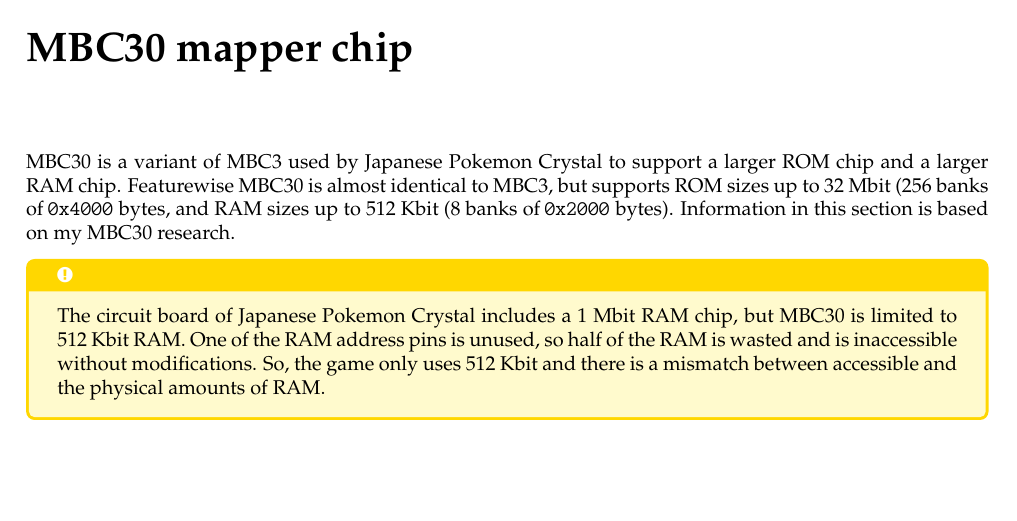
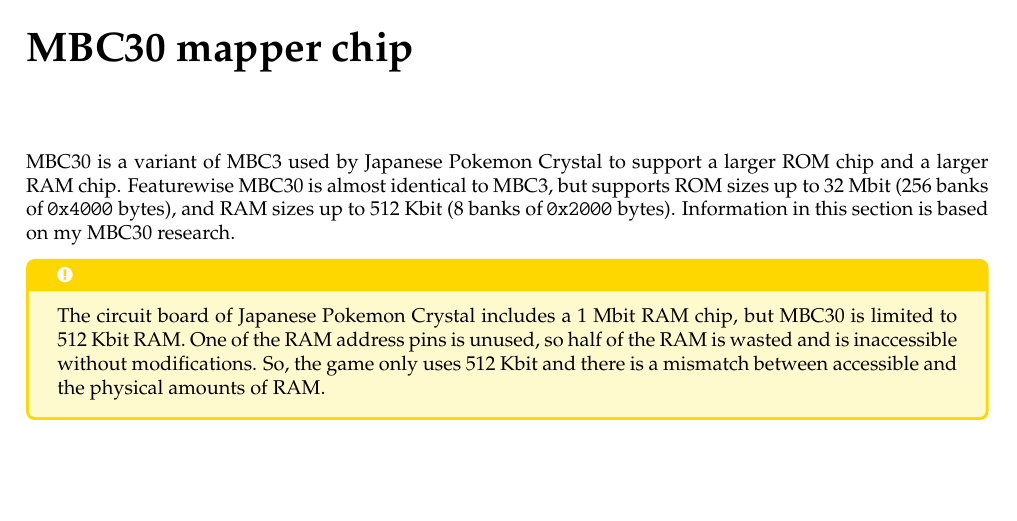
Before and after one commit to Gekkio/gb-ctr, a LaTeX document (chapter/cartridges/mbc30.tex): part of the page, cut so that both start at the same text. Compiled offline with XeLaTeX.

Commit message:
Fix typo

```diff
--- a/chapter/cartridges/mbc30.tex
+++ b/chapter/cartridges/mbc30.tex
@@ -8,7 +8,7 @@
 
 MBC30 is a variant of MBC3 used by Japanese Pokemon Crystal to support a larger
 ROM chip and a larger RAM chip. Featurewise MBC30 is almost identical to MBC3,
-but supports ROM sizes up to 32 Mbit (256 banks of \hex{4000} bytes}, and RAM
+but supports ROM sizes up to 32 Mbit (256 banks of \hex{4000} bytes), and RAM
 sizes up to 512 Kbit (8 banks of \hex{2000} bytes).  Information in this
 section is based on my MBC30 research.
 
```
